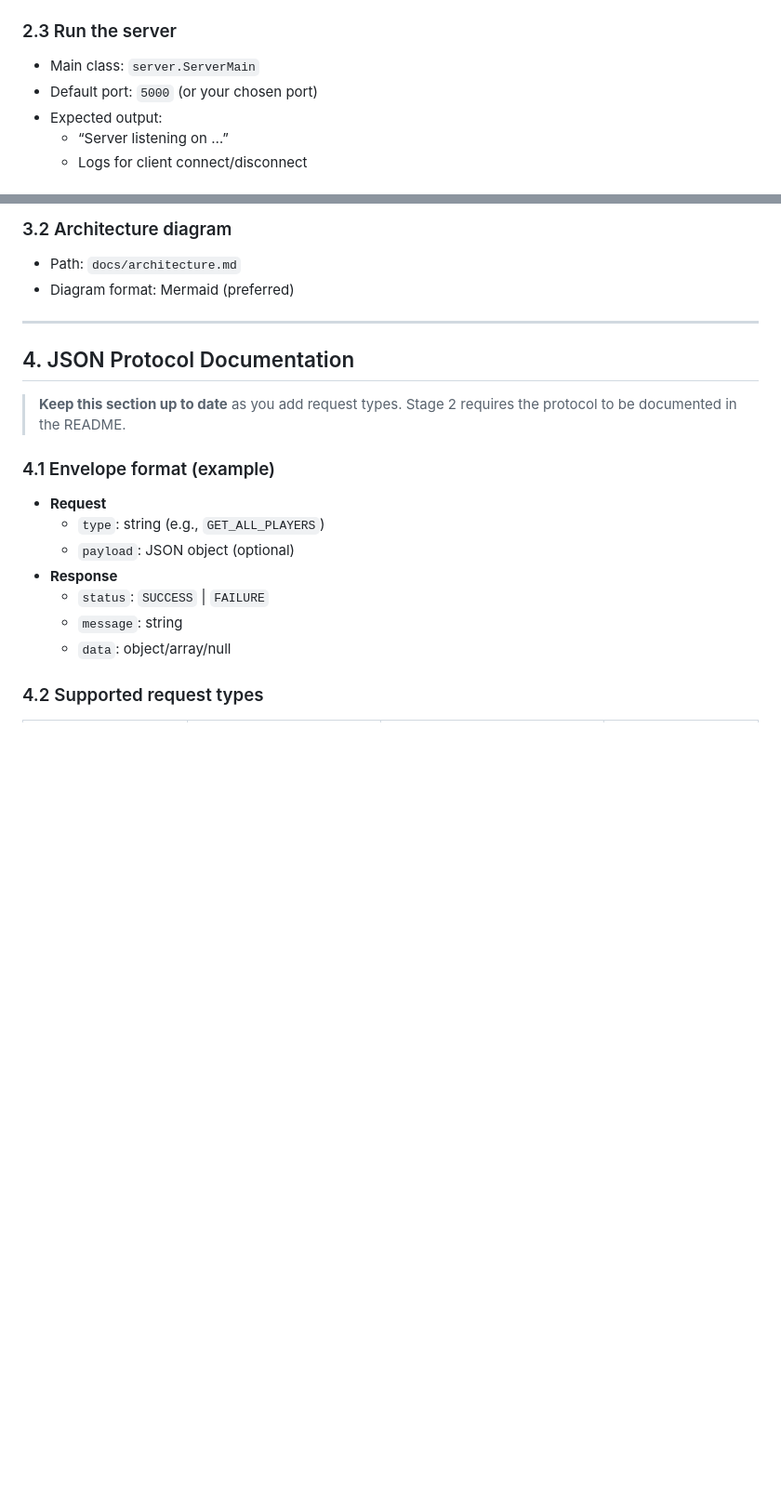
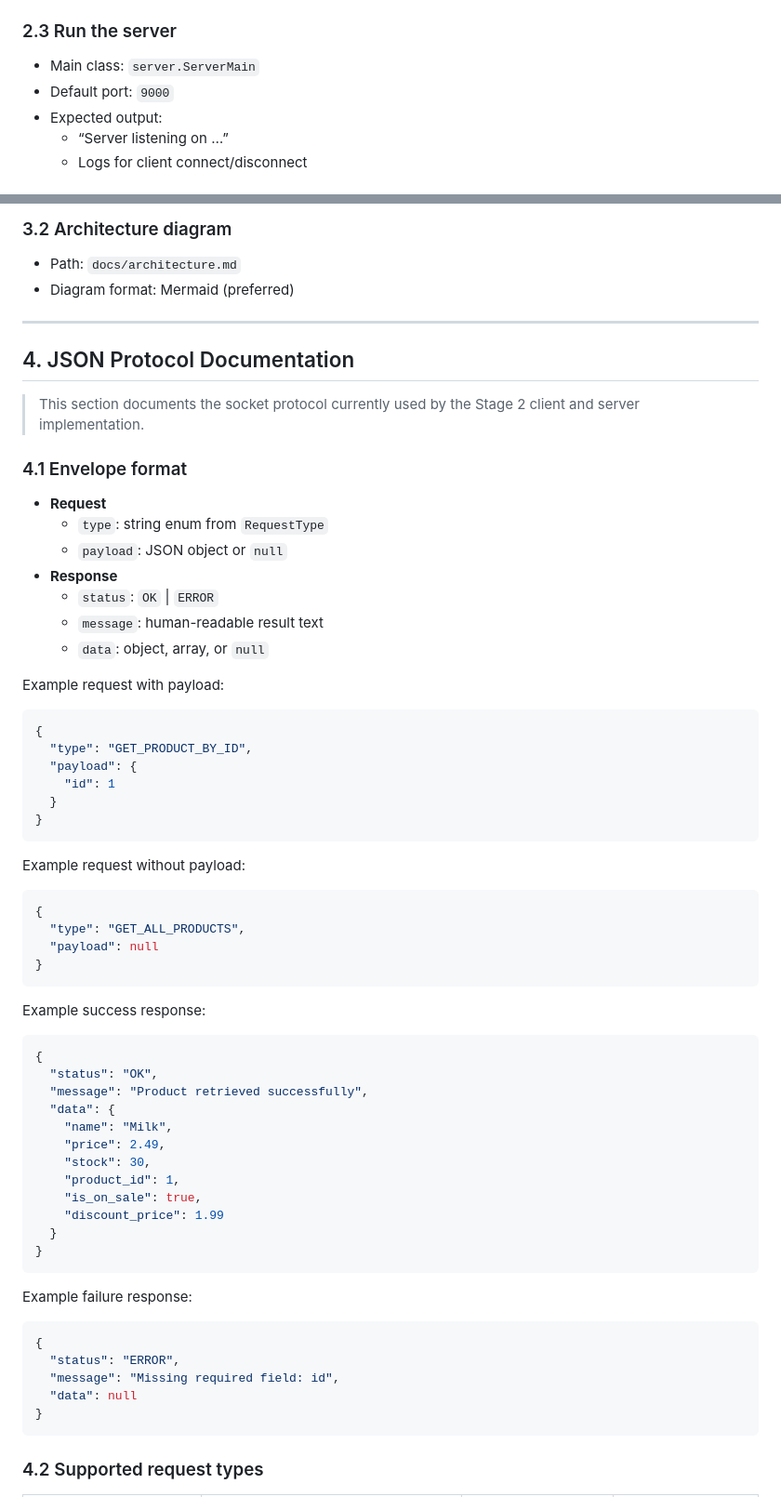
Before and after one commit to nikitsya/2025-26-L8-OOP-GCA2-SD2a, a Markdown page: GCA2_README.md, 2 parts joined by grey strips. Shown at 93% size. GitHub-like rendering; blank space fills up the shorter version.

Commit message:
document the current Stage 2 socket protocol in GCA2 README

````diff
--- a/GCA2_README.md
+++ b/GCA2_README.md
@@ -72,7 +72,7 @@ Create a local config file (do **not** commit credentials):
 ### 2.3 Run the server
 
 - Main class: `server.ServerMain`
-- Default port: `5000` (or your chosen port)
+- Default port: `9000`
 - Expected output:
     - “Server listening on …”
     - Logs for client connect/disconnect
@@ -102,18 +102,64 @@ Create a local config file (do **not** commit credentials):
 
 ## 4. JSON Protocol Documentation
 
-> **Keep this section up to date** as you add request types. Stage 2 requires the protocol to be documented in the
-> README.
+> This section documents the socket protocol currently used by the Stage 2 client and server implementation.
 
-### 4.1 Envelope format (example)
+### 4.1 Envelope format
 
 - **Request**
-    - `type`: string (e.g., `GET_ALL_PLAYERS`)
-    - `payload`: JSON object (optional)
+    - `type`: string enum from `RequestType`
+    - `payload`: JSON object or `null`
 - **Response**
-    - `status`: `SUCCESS` | `FAILURE`
-    - `message`: string
-    - `data`: object/array/null
+    - `status`: `OK` | `ERROR`
+    - `message`: human-readable result text
+    - `data`: object, array, or `null`
+
+Example request with payload:
+
+```json
+{
+  "type": "GET_PRODUCT_BY_ID",
+  "payload": {
+    "id": 1
+  }
+}
+```
+
+Example request without payload:
+
+```json
+{
+  "type": "GET_ALL_PRODUCTS",
+  "payload": null
+}
+```
+
+Example success response:
+
+```json
+{
+  "status": "OK",
+  "message": "Product retrieved successfully",
+  "data": {
+    "name": "Milk",
+    "price": 2.49,
+    "stock": 30,
+    "product_id": 1,
+    "is_on_sale": true,
+    "discount_price": 1.99
+  }
+}
+```
+
+Example failure response:
+
+```json
+{
+  "status": "ERROR",
+  "message": "Missing required field: id",
+  "data": null
+}
+```
 
 ### 4.2 Supported request types
 
````
Also changed, not shown: other parts of GCA2_README.md (+45 -9 lines).
